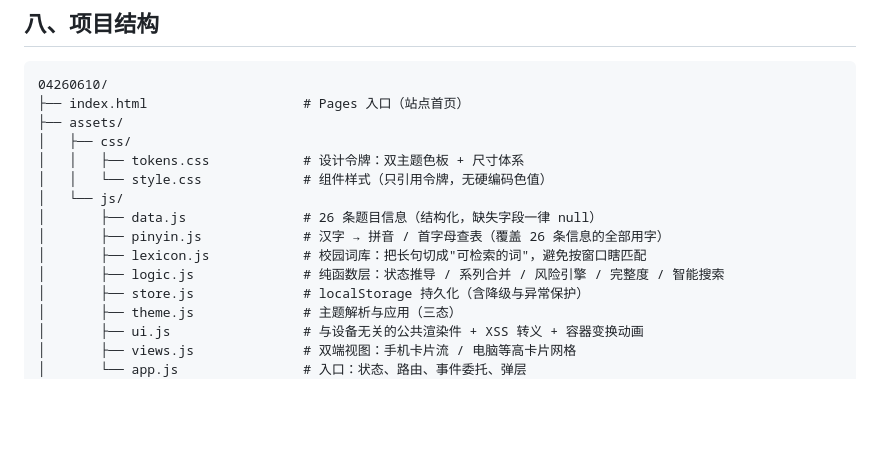
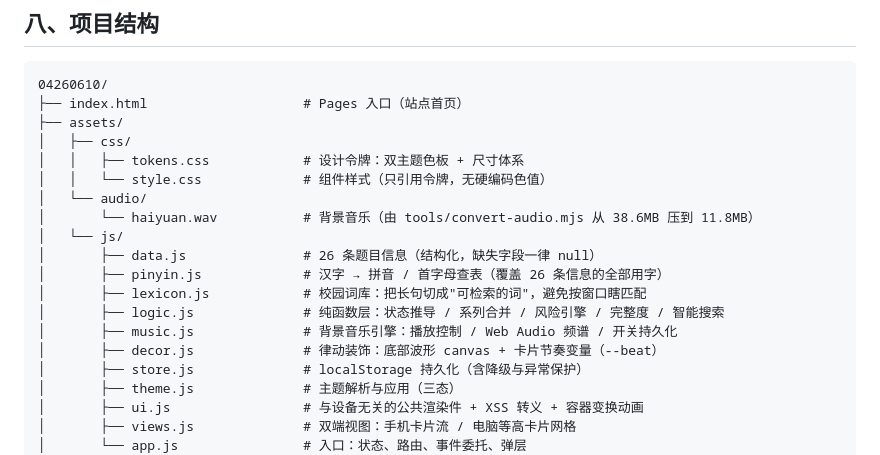
Before and after one commit to dwtlxxx/04260610, a Markdown page: README.md, the part around the change. Drawn GitHub-style; blank space fills up the shorter version.

Commit message:
docs: 结构图补上 music.js / decor.js / assets/audio（check-readme 校验结构图与仓库一致）

```diff
--- a/README.md
+++ b/README.md
@@ -173,11 +173,15 @@
 │   ├── css/
 │   │   ├── tokens.css            # 设计令牌：双主题色板 + 尺寸体系
 │   │   └── style.css             # 组件样式（只引用令牌，无硬编码色值）
+│   └── audio/
+│       └── haiyuan.wav           # 背景音乐（由 tools/convert-audio.mjs 从 38.6MB 压到 11.8MB）
 │   └── js/
 │       ├── data.js               # 26 条题目信息（结构化，缺失字段一律 null）
 │       ├── pinyin.js             # 汉字 → 拼音 / 首字母查表（覆盖 26 条信息的全部用字）
 │       ├── lexicon.js            # 校园词库：把长句切成"可检索的词"，避免按窗口瞎匹配
 │       ├── logic.js              # 纯函数层：状态推导 / 系列合并 / 风险引擎 / 完整度 / 智能搜索
+│       ├── music.js              # 背景音乐引擎：播放控制 / Web Audio 频谱 / 开关持久化
+│       ├── decor.js              # 律动装饰：底部波形 canvas + 卡片节奏变量（--beat）
 │       ├── store.js              # localStorage 持久化（含降级与异常保护）
 │       ├── theme.js              # 主题解析与应用（三态）
 │       ├── ui.js                 # 与设备无关的公共渲染件 + XSS 转义 + 容器变换动画
```
